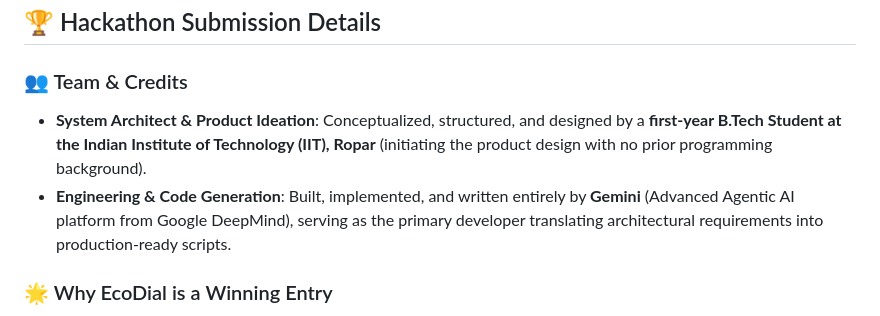
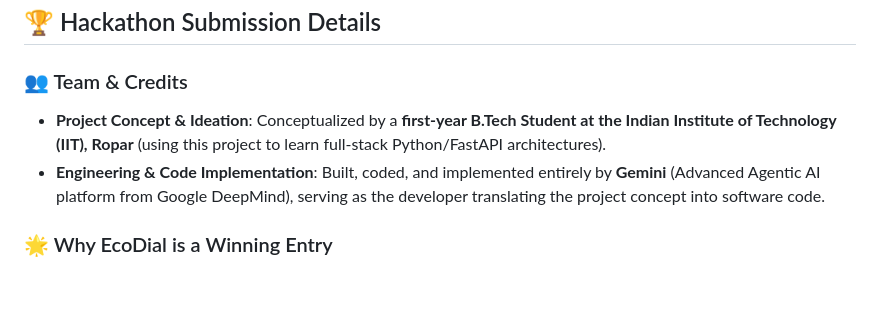
Before and after one commit to KaliNangia/EcoDial, a Markdown page: README.md, the part around the change. Rendered like a GitHub page; blank space fills up the shorter version.

Commit message:
docs: Update README credits based on user specification

```diff
--- a/README.md
+++ b/README.md
@@ -9,8 +9,8 @@ Developed specifically to help Indian households and users **track and reduce**
 ## 🏆 Hackathon Submission Details
 
 ### 👥 Team & Credits
-* **System Architect & Product Ideation**: Conceptualized, structured, and designed by a **first-year B.Tech Student at the Indian Institute of Technology (IIT), Ropar** (initiating the product design with no prior programming background).
-* **Engineering & Code Generation**: Built, implemented, and written entirely by **Gemini** (Advanced Agentic AI platform from Google DeepMind), serving as the primary developer translating architectural requirements into production-ready scripts.
+* **Project Concept & Ideation**: Conceptualized by a **first-year B.Tech Student at the Indian Institute of Technology (IIT), Ropar** (using this project to learn full-stack Python/FastAPI architectures).
+* **Engineering & Code Implementation**: Built, coded, and implemented entirely by **Gemini** (Advanced Agentic AI platform from Google DeepMind), serving as the developer translating the project concept into software code.
 
 ### 🌟 Why EcoDial is a Winning Entry
 To win a hackathon, an entry must demonstrate not just a beautiful idea, but stellar engineering, security, and production readiness. EcoDial excels across all columns:
```
